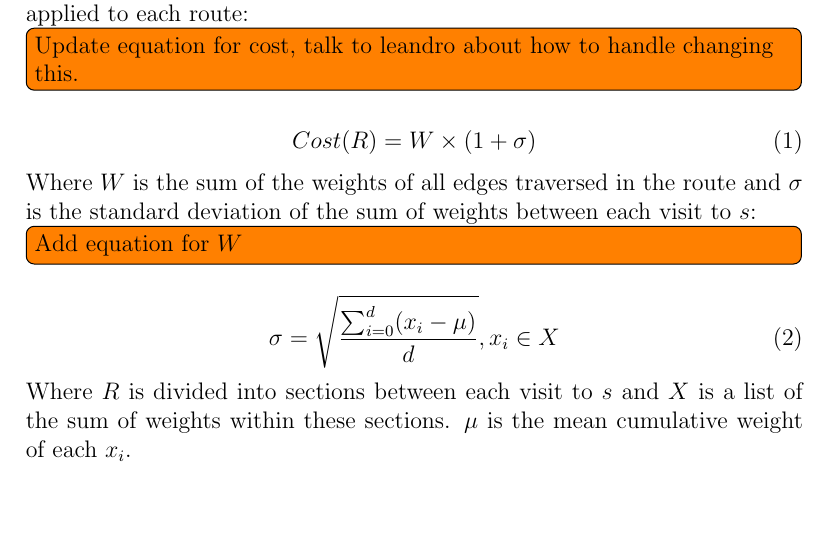
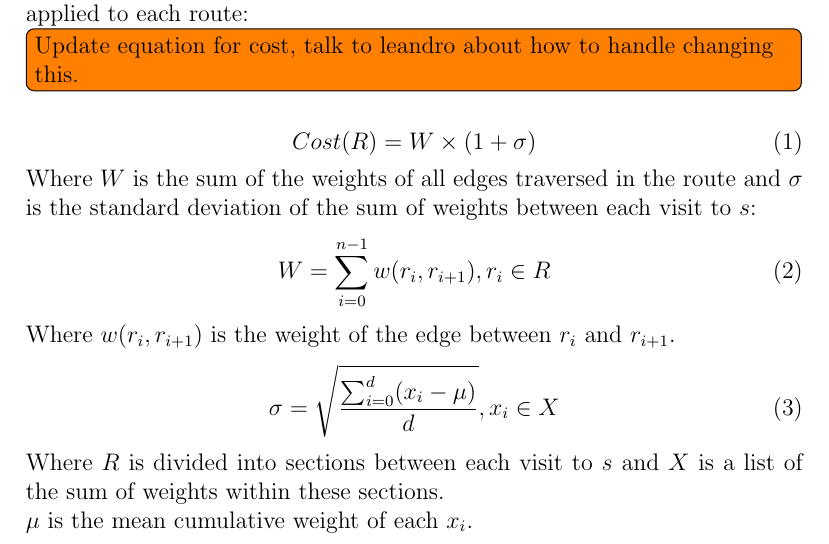
Before and after one commit to Jake-Luck/FinalProject, a LaTeX document (report/final-report.tex, which reads report/problem-formulation.tex): part of page 6 of 13, cut so that both start at the same text, the shorter picture padded with empty space. Compiled offline with pdfLaTeX.

Commit message:
Adds to report formulation

```diff
--- a/report/problem-formulation.tex
+++ b/report/problem-formulation.tex
@@ -62,12 +62,16 @@ To accomplish this the following cost function is applied to each route:
 \end{equation}
 Where $W$ is the sum of the weights of all edges traversed in the route and $\sigma$ is the standard deviation of the
 sum of weights between each visit to $s$:
-\todo{Add equation for $W$}
+\begin{equation}
+    W = \sum_{i=0}^{n-1} w(r_i, r_{i+1}), r_i \in R\label{eq:weight}
+\end{equation}
+Where $w(r_i, r_{i+1})$ is the weight of the edge between $r_i$ and $r_{i+1}$.
 \begin{equation}
     \sigma = \sqrt{\frac{\sum_{i=0}^{d}(x_i-\mu)}{d}}, x_i \in X\label{eq:standard-deviation}
 \end{equation}
 Where $R$ is divided into sections between each visit to $s$ and $X$ is a list of the sum of weights within these
-sections.
+sections.\\
 $\mu$ is the mean cumulative weight of each $x_i$.
+
 \subsection{Constraints}\label{subsec:constraints}
 \todo{Describe constraints}
```
Also changed, not shown: report/out/final-report.pdf.
